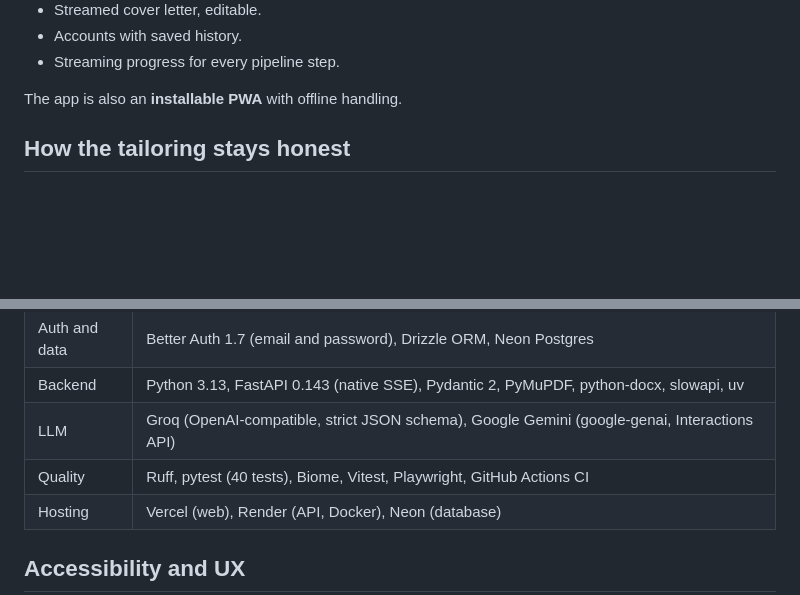
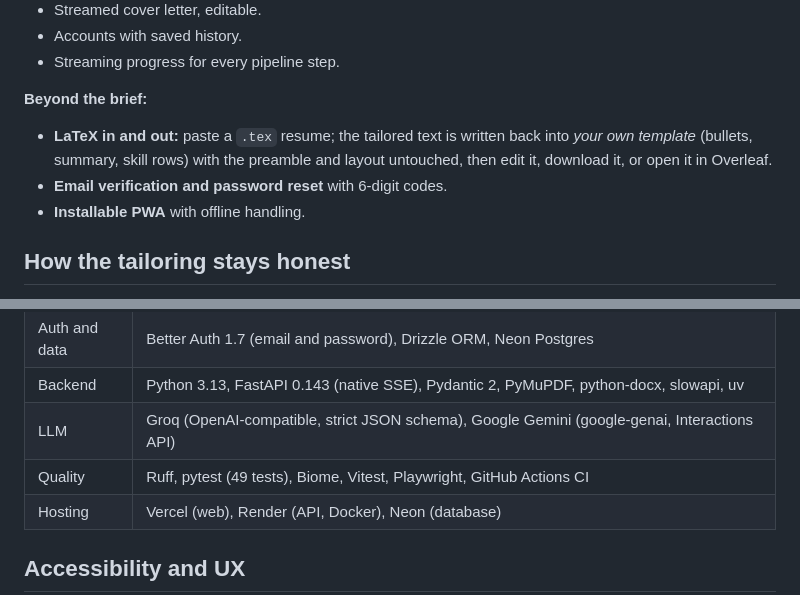
Before and after one commit to vishwam-shah/resume-customizer, a Markdown page: README.md, 2 parts joined by grey strips. GitHub-like rendering; blank space fills up the shorter version.

Commit message:
README: current test count and LaTeX feature

```diff
--- a/README.md
+++ b/README.md
@@ -27,7 +27,10 @@ Paste a job description, upload your resume (PDF or DOCX), and get a version tai
 - Accounts with saved history.
 - Streaming progress for every pipeline step.
 
-The app is also an **installable PWA** with offline handling.
+**Beyond the brief:**
+- **LaTeX in and out:** paste a `.tex` resume; the tailored text is written back into *your own template* (bullets, summary, skill rows) with the preamble and layout untouched, then edit it, download it, or open it in Overleaf.
+- **Email verification and password reset** with 6-digit codes.
+- **Installable PWA** with offline handling.
 
 ## How the tailoring stays honest
 
@@ -117,7 +120,7 @@ frontend/src/
 | Auth and data | Better Auth 1.7 (email and password), Drizzle ORM, Neon Postgres |
 | Backend | Python 3.13, FastAPI 0.143 (native SSE), Pydantic 2, PyMuPDF, python-docx, slowapi, uv |
 | LLM | Groq (OpenAI-compatible, strict JSON schema), Google Gemini (google-genai, Interactions API) |
-| Quality | Ruff, pytest (40 tests), Biome, Vitest, Playwright, GitHub Actions CI |
+| Quality | Ruff, pytest (49 tests), Biome, Vitest, Playwright, GitHub Actions CI |
 | Hosting | Vercel (web), Render (API, Docker), Neon (database) |
 
 ## Accessibility and UX
```
